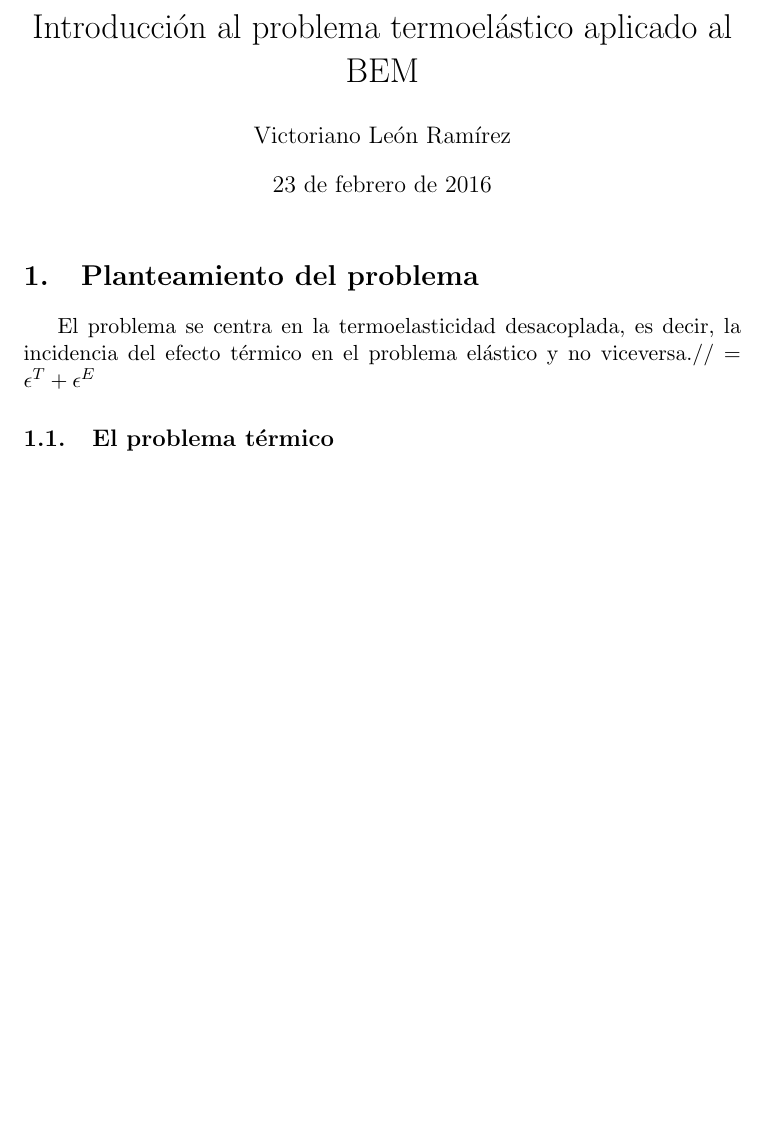
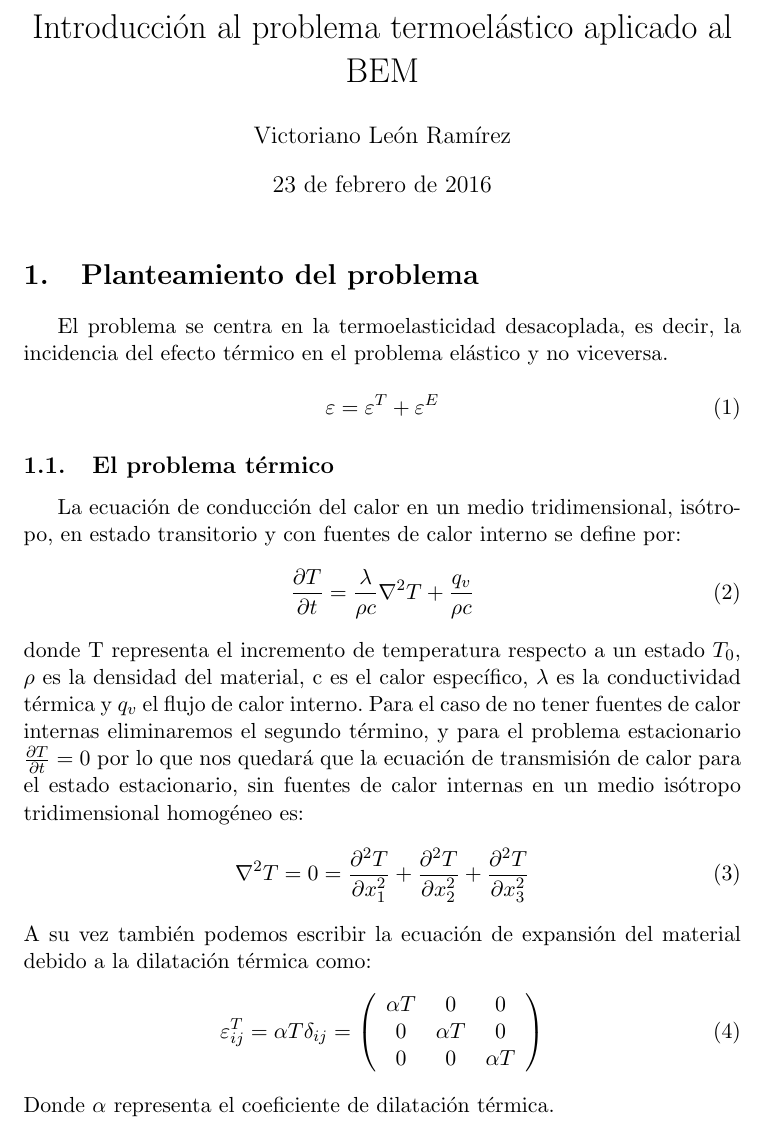
Before and after one commit to vitolera/introduccion-BEM, a LaTeX document (primero.tex): part of the page, cut so that both start at the same text, the shorter picture padded with empty space. The pictures show the PDF file primero.pdf that the author committed with the source.

Commit message:
calor hecho

```diff
--- a/primero.tex
+++ b/primero.tex
@@ -9,8 +9,26 @@
 \begin{document}
 \maketitle
 \section{Planteamiento del problema}
-El problema se centra en la termoelasticidad desacoplada, es decir, la incidencia del efecto térmico en el problema elástico y no viceversa.//
- $\psilon =\epsilon^{T} +\epsilon^{E}$
+El problema se centra en la termoelasticidad desacoplada, es decir, la incidencia del efecto térmico en el problema elástico y no viceversa. \\
+\begin{equation}
+ \varepsilon =\varepsilon^{T} +\varepsilon^{E}
+ \end{equation}
 \subsection{El problema térmico}
-
+La ecuación de conducción del calor en un medio tridimensional, isótropo, en estado transitorio y con fuentes de calor interno se define por:
+\begin{equation}
+\frac{\partial{T}}{\partial{t}}=\frac{\lambda}{\rho c} \nabla^{2} T + \frac{q_{v}}{\rho c}
+\end{equation}
+donde T representa el incremento de temperatura respecto a un estado $T_{0}$, $\rho$ es la densidad del material, c es el calor específico, $\lambda$ es la conductividad térmica y $q_{v}$ el flujo de calor interno.
+Para el caso de no tener fuentes de calor internas eliminaremos el segundo término, y para el problema estacionario $\frac{\partial{T}}{\partial{t}}=0$ por lo que nos quedará que la ecuación de transmisión de calor para el estado estacionario, sin fuentes de calor internas en un medio isótropo tridimensional homogéneo es:
+\begin{equation}
+\nabla^{2}T=0= \frac{\partial^{2}T}{\partial{x_1^{2}}} +\frac{\partial^{2}T}{\partial{x_2^{2}}} +\frac{\partial^{2}T}{\partial{x_3^{2}}}
+\end{equation}
+A su vez también podemos escribir la ecuación de expansión del material debido a la dilatación térmica como:
+\begin{equation}
+\varepsilon^{T}_{ij}=\alpha T \delta_{ij}= \left( \begin{array}{ccc}
+\alpha T & 0 & 0 \\
+0 & \alpha T & 0\\
+0 & 0 & \alpha T \end{array} \right)
+\end{equation}
+Donde $\alpha$ representa el coeficiente de dilatación térmica.
 \end{document}
```
Also changed, not shown: primero.pdf.
